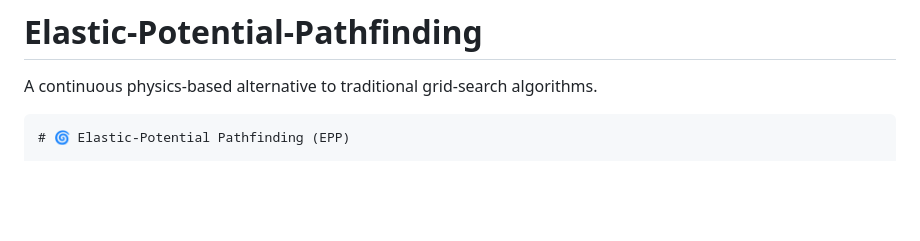
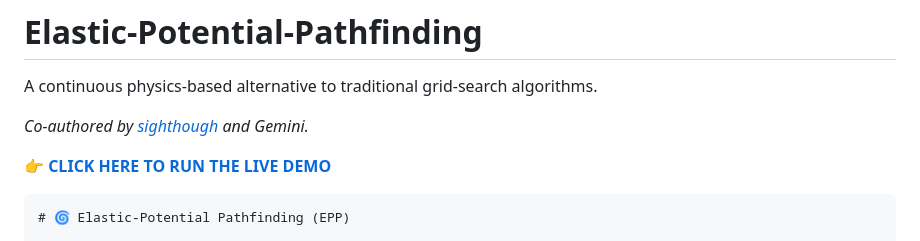
Before and after one commit to sighthough/Elastic-Potential-Pathfinding, a Markdown page: README.md, the part around the change. Drawn GitHub-style; blank space fills up the shorter version.

Commit message:
Update README with co-author and demo link
Added co-author credit and a link to the live demo.

````diff
--- a/README.md
+++ b/README.md
@@ -1,5 +1,9 @@
 # Elastic-Potential-Pathfinding
 A continuous physics-based alternative to traditional grid-search algorithms.
+
+*Co-authored by [sighthough](https://youtu.be/UtPiUGwu-0Q) and Gemini.*
+
+👉 **[CLICK HERE TO RUN THE LIVE DEMO](https://sighthough.github.io/Elastic-Potential-Pathfinding/)**
 
 
 ```markdown
````
